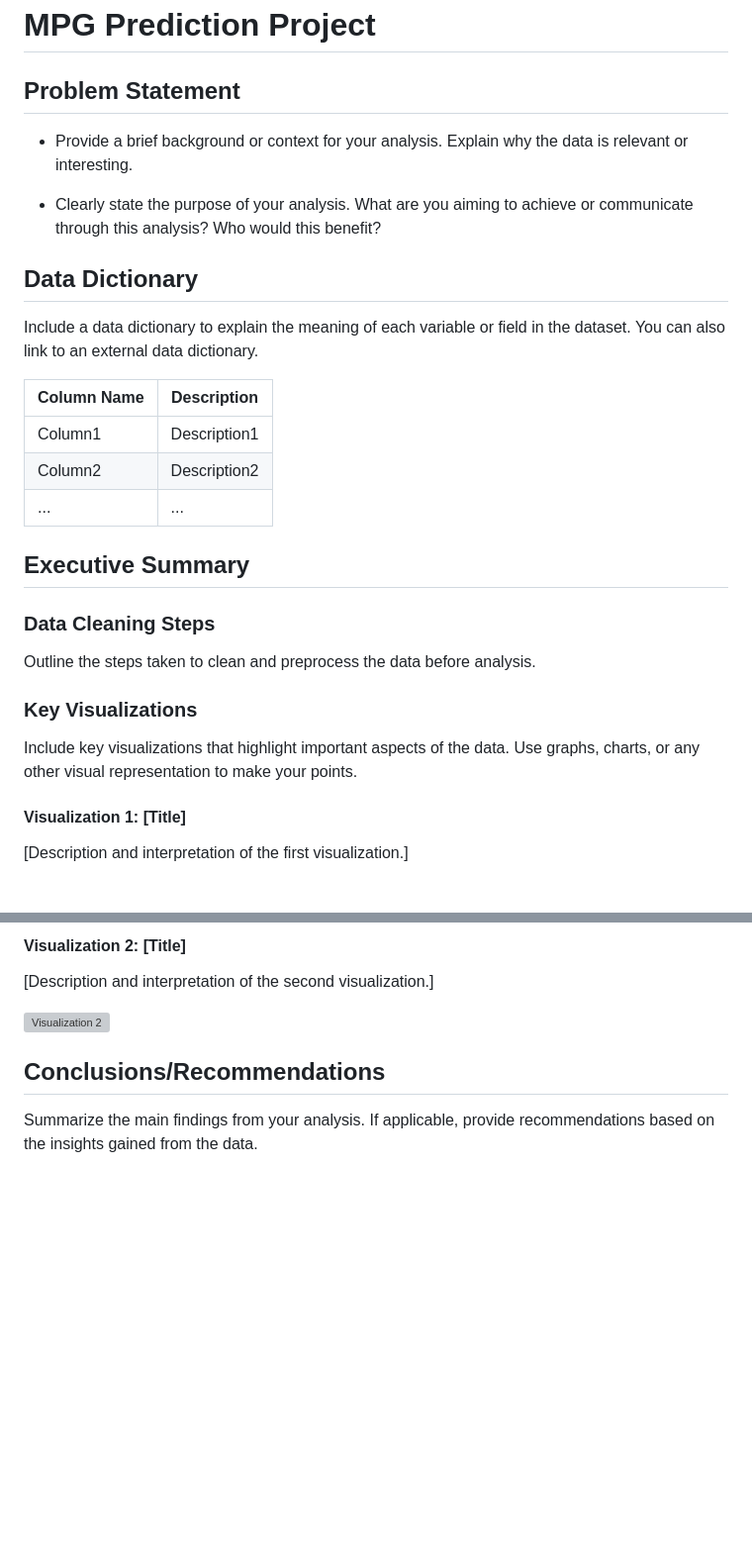
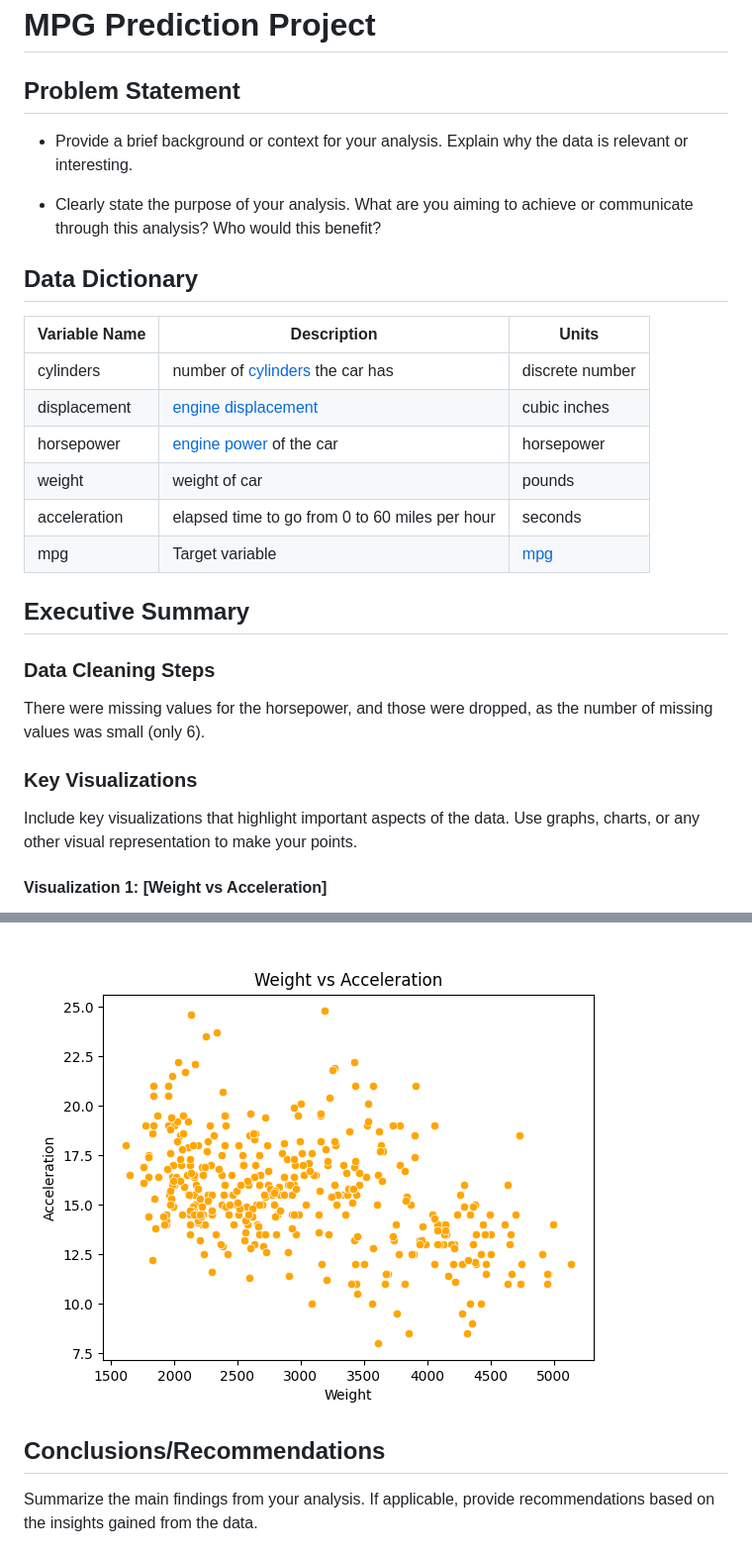
Before and after one commit to danielphilip12/MPG-Personal, a Markdown page: README.md, 2 parts joined by grey strips. Shown: that part at 99% size. Rendered like a GitHub page; pictures changed too: weight_vs_acceleration.png (added); blank space fills up the shorter version; grey boxes are pictures that could not be loaded.

```diff
--- a/README.md
+++ b/README.md
@@ -1,27 +1,31 @@
 # MPG Prediction Project
 
 ## Problem Statement
+
 - Provide a brief background or context for your analysis. Explain why the data is relevant or interesting.
 
 - Clearly state the purpose of your analysis. What are you aiming to achieve or communicate through this analysis? Who would this benefit?
 
 ## Data Dictionary
-Include a data dictionary to explain the meaning of each variable or field in the dataset. You can also link to an external data dictionary.
 
-| Column Name | Description |
-|-------------|-------------|
-| Column1     | Description1 |
-| Column2     | Description2 |
-| ...         | ...         |
+| Variable Name | Description                                                                            | Units                                   |
+| ------------- | -------------------------------------------------------------------------------------- | --------------------------------------- |
+| cylinders     | number of [cylinders](https://en.wikipedia.org/wiki/Cylinder_%28engine%29) the car has | discrete number                         |
+| displacement  | [engine displacement](https://en.wikipedia.org/wiki/Engine_displacement)               | cubic inches                            |
+| horsepower    | [engine power](https://en.wikipedia.org/wiki/Horsepower) of the car                    | horsepower                              |
+| weight        | weight of car                                                                          | pounds                                  |
+| acceleration  | elapsed time to go from 0 to 60 miles per hour                                         | seconds                                 |
+| mpg           | Target variable                                                                        | [mpg](https://www.kbb.com/what-is/mpg/) |
 
 ## Executive Summary
 
 ### Data Cleaning Steps
-Outline the steps taken to clean and preprocess the data before analysis.
+
+There were missing values for the horsepower, and those were dropped, as the number of missing values was small (only 6).
 
 ### Key Visualizations
+
 Include key visualizations that highlight important aspects of the data. Use graphs, charts, or any other visual representation to make your points.
 
-#### Visualization 1: [Title]
-[Description and interpretation of the first visualization.]
+#### Visualization 1: [Weight vs Acceleration]
 
@@ -29,10 +33,8 @@ Include key visualizations that highlight important aspects of the data. Use gra
 
-#### Visualization 2: [Title]
-[Description and interpretation of the second visualization.]
-
-![Visualization 2](path/to/image2.png)
+![Visualization 1](weight_vs_acceleration.png)
 
 ## Conclusions/Recommendations
+
 Summarize the main findings from your analysis. If applicable, provide recommendations based on the insights gained from the data.
 
 ## Additional Information
```
Also changed, not shown: other parts of README.md (+1 -1 lines), 5 other files.
